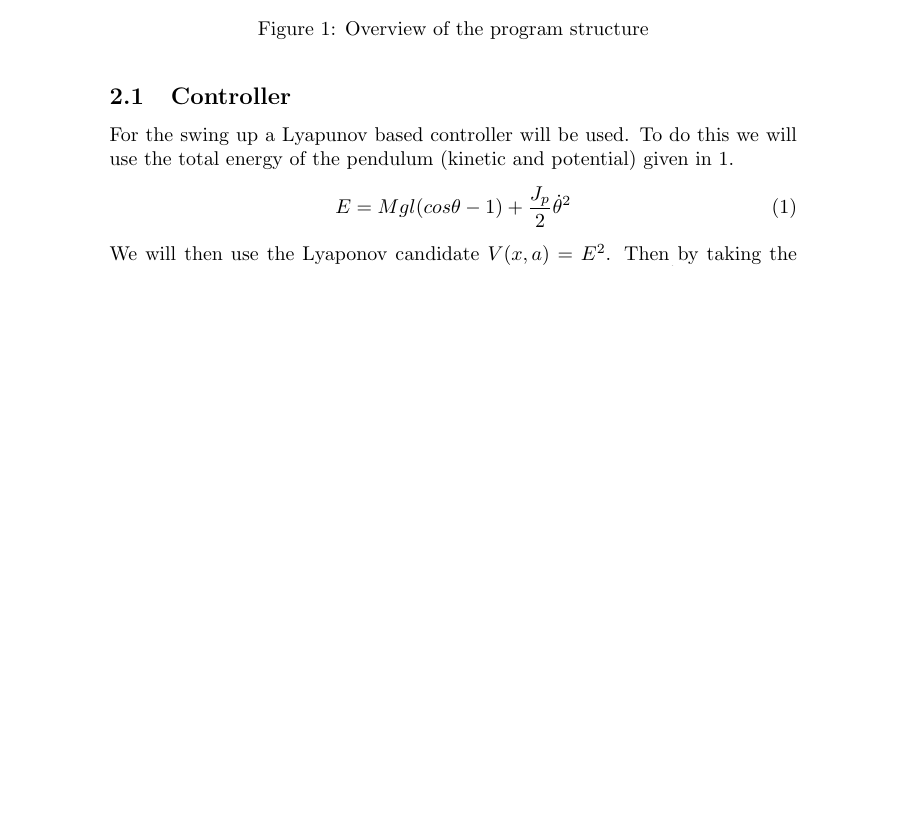
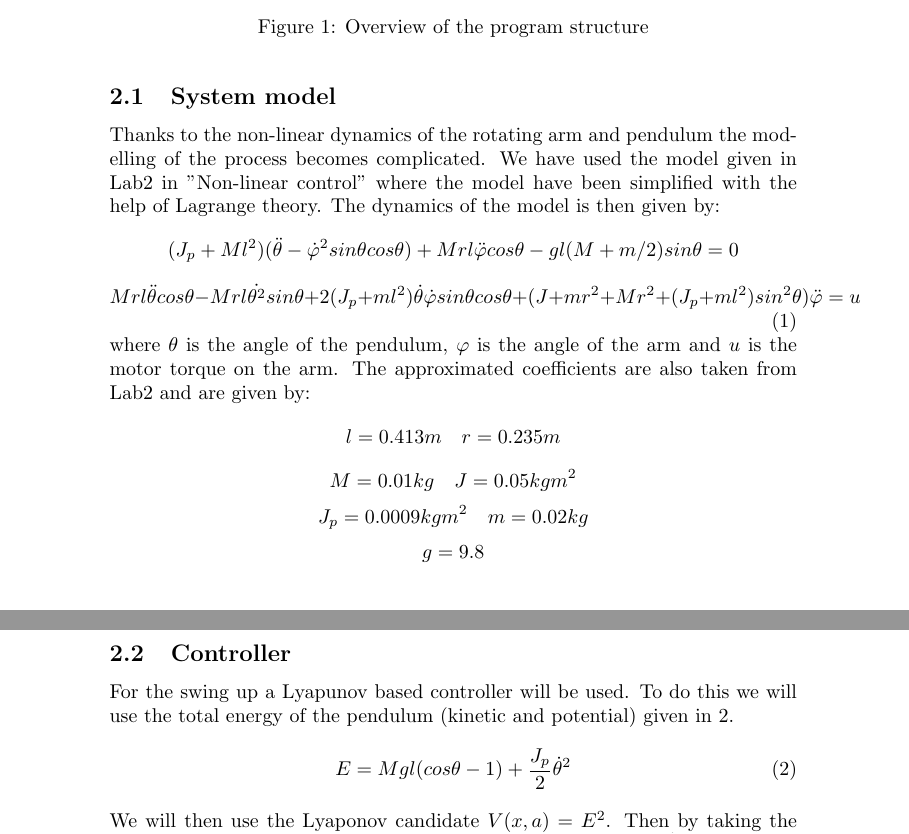
Before and after one commit to adamjalkemo/AdaptiveFrictionCompensation, a LaTeX document (documents/suggestedsolution.tex): part of page 2 of 4 before the commit and two parts of pages 2 and 3 of 4 after it, the two joined at a grey line, cut so that both start at the same text, the shorter picture padded with empty space. Compiled offline with pdfLaTeX.

Commit message:
More suggestedsolution

```diff
--- a/documents/suggestedsolution.tex
+++ b/documents/suggestedsolution.tex
@@ -44,7 +44,17 @@ For our suggested solution we will need one thread for the GUI and one for the c
 
 
 %Todo what parameters can be changed.
-
+\subsection{System model}
+Thanks to the non-linear dynamics of the rotating arm and pendulum the modelling of the process becomes complicated. We have used the model given in Lab2 in "Non-linear control" where the model have been simplified with the help of Lagrange theory. The dynamics of the model is then given by:
+$$(J_p + Ml^2)(\ddot{\theta} - \dot{\varphi} ^2sin\theta cos\theta )+Mrl\ddot{\varphi}cos\theta-gl(M+m/2)sin\theta = 0 $$
+\begin{equation}
+Mrl\ddot{\theta}cos\theta - Mrl\dot{\theta ^2}sin\theta + 2(J_p + ml^2 ) \dot{\theta} \dot{\varphi}sin\theta cos\theta + (J+mr^2 + Mr^2 + (J_p+ml^2)sin^2\theta)\ddot{\varphi}=u
+\end{equation}
+where $\theta$ is the angle of the pendulum, $\varphi$ is the angle of the arm and $u$ is the motor torque on the arm. The approximated coefficients are also taken from Lab2 and are given by:
+$$l=0.413m \quad  r=0.235m$$
+$$M=0.01kg \quad J=0.05kgm^2$$
+$$J_p=0.0009kgm^2 \quad m=0.02kg$$
+$$ g=9.8$$
 \subsection{Controller}
 For the swing up a Lyapunov based controller will be used. To do this we will use the total energy of the pendulum (kinetic and potential) given in \ref{eq:energy}.
 \begin{equation}
```
Also changed, not shown: documents/suggestedsolution.tex (19 more changed lines).
